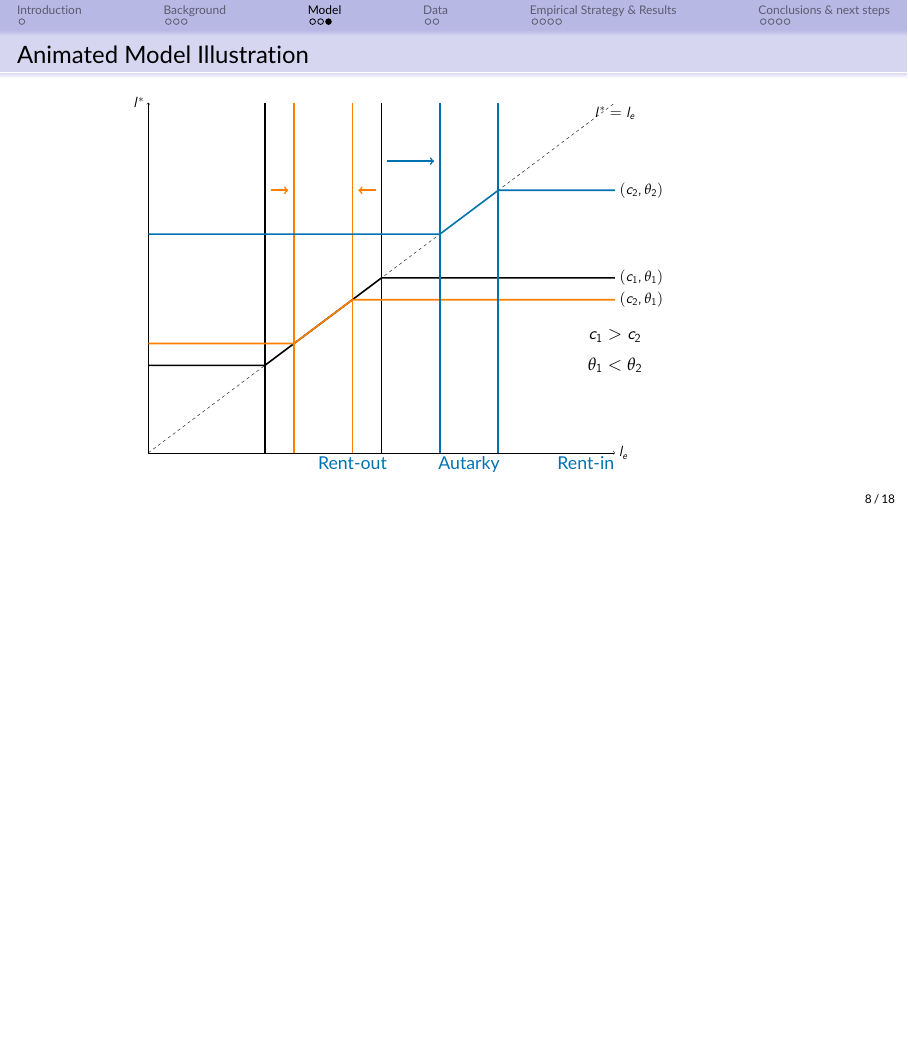
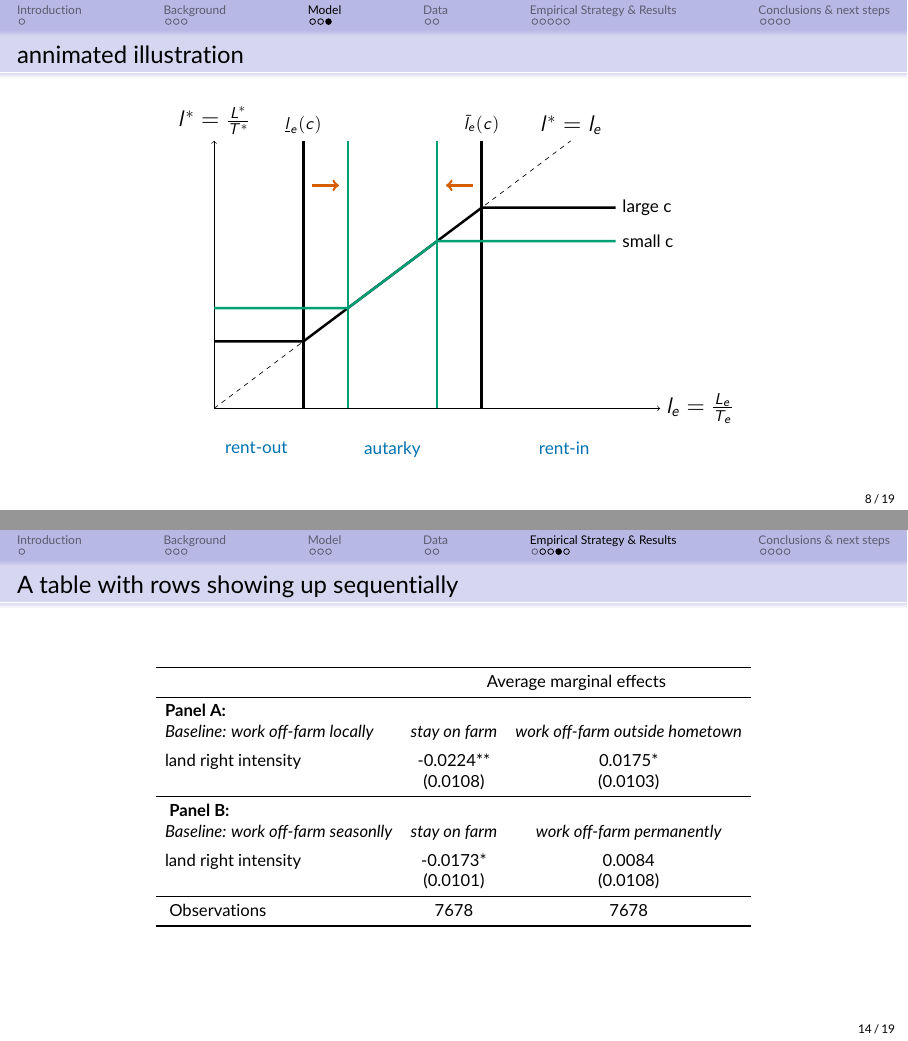
Before and after one commit to kangli219/Programming-Latex, LaTeX slides (slides with beamber.tex): page 13 of 28 before the commit and pages 12 and 23 of 29 after it, the two joined at a grey line, the shorter picture padded with empty space. Compiled offline with pdfLaTeX.

Commit message:
Update slides with beamber.tex

```diff
--- a/slides with beamber.tex
+++ b/slides with beamber.tex
@@ -299,2 +296,9 @@ A financial institution optimizes:
+\begin{frame}{annimated illustration}
+\centering
+\setbeamercovered{invisible}
+\resizebox{0.72\linewidth}{!}{
 	\begin{tikzpicture}
 	% setup
+	\draw [->] (0,0) - - (10,0) node[right]{\Large $l_e=\frac{L_e}{T_e}$};
+	\draw [->] (0,0) - - (0,6) node[above]{\Large $l^*=\frac{L^*}{T^*}$};
+	\draw [dashed] (0,0) -- (8, 6) node[above]{\Large $l^*=l_e$};
@@ -305 +305,7 @@ A financial institution optimizes:
 	% original optimization
+	\draw [ultra thick] (2,0) -- (2,6) node[above]{$\underline{l}_e(c)$};
+	\draw [ultra thick] (6,0) -- (6,6) node[above]{$\bar{l}_e(c)$};
+	\draw [ultra thick] (0,1.5) -- (2,1.5)--(6,4.5)--(9,4.5) node[right,black]{large c} ;
+	\draw [decorate,decoration={brace,amplitude=5pt,mirror,raise=2ex}] (0,0) -- (1.9,0) node[midway, below, blue, yshift=-1.6em, align=center]{rent-out};
+	\draw [decorate,decoration={brace,amplitude=5pt,mirror,raise=2ex}] (2.1,0) -- (5.9,0) node[midway, below, blue, yshift=-1.6em, align=center]{autarky};
+	\draw [decorate,decoration={brace,amplitude=5pt,mirror,raise=2ex}] (6.1,0) -- (9.6,0) node[midway, below, blue, yshift=-1.6em, align=center]{rent-in};
@@ -313 +312,9 @@ A financial institution optimizes:
 	% new optimization, change c given theta
+	\onslide<2>{
+	\draw [ultra thick, green] (3,6) -- (3,0);
+	\draw [ultra thick, green] (5,6) -- (5,0);
+	\draw [ultra thick, green] (0,2.25) -- (3,2.25)--(5,3.75)--(9,3.75) node[right, black]{small c};
+	\draw [->, ultra thick, red] (2.2,5) -- (2.8, 5);
+	\draw [->, ultra thick, red] (5.8,5) -- (5.2, 5);
+	}
+	\end{tikzpicture}}
@@ -419,6 +403,41 @@ The baseline specification:
 \end{adjustbox}
 \end{table}
 \end{frame}
+
+
+%%%%%%%%%%%%%%%%%%%%%%%%%%%%%%%%%%%
+\begin{frame}{A table with rows showing up sequentially}
+\begin{table}[h]
+\centering
+\begin{adjustbox}{max width=0.75\textwidth}
+\begin{threeparttable}
+\begin{tabular}{l*{2}{c}}
+	\toprule
+	& \multicolumn{2}{c}{Average marginal effects} \\
+	\midrule
+	\onslide<1->{\textbf{Panel A:} & & \\
+	\emph{Baseline: work off-farm locally} & \emph{stay on farm} & \emph{work off-farm outside hometown} \\
+	\addlinespace
+	land right intensity&     -0.0224** &      0.0175*  \\
+                    &    (0.0108)   &    (0.0103)   \\
+	\midrule
+	}
+	\onslide<2>{\textbf{Panel B:} & & \\
+	\emph{Baseline: work off-farm seasonlly} & \emph{stay on farm} & \emph{work off-farm permanently} \\
+	\addlinespace
+	land right intensity&     -0.0173*  &      0.0084   \\
+                    &    (0.0101)   &    (0.0108)   \\
+	\midrule
+	}
+	\onslide<1->{Observations & 7678 & 7678 \\
+	\bottomrule
+	}
+\end{tabular}
+\end{threeparttable}
+\end{adjustbox}
+\end{table}
+\end{frame}
+
 
 %%%%%%%%%%%%%%%%%%%%%%%%%%%%%
 \begin{frame}[label=robustness_check_subprime]{Robustness checks: using hyperlinks}
```
Also changed, not shown: slides with beamber.tex (43 more changed lines).
